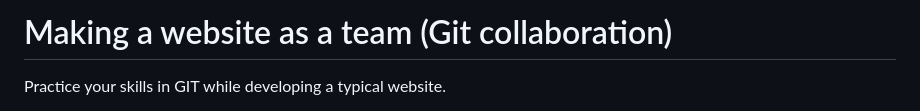
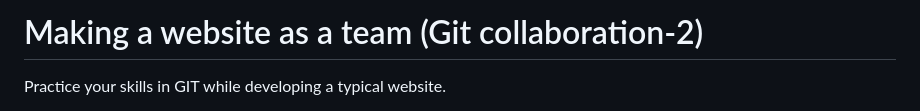
Before and after one commit to breatheco-de/exercise-collaborative-html-website, a Markdown page: README.md, the part around the change. GitHub-like rendering.

```diff
--- a/README.md
+++ b/README.md
@@ -1,4 +1,4 @@
-# Making a website as a team (Git collaboration)
+# Making a website as a team (Git collaboration-2)
 
 Practice your skills in GIT while developing a typical website.
 
```
